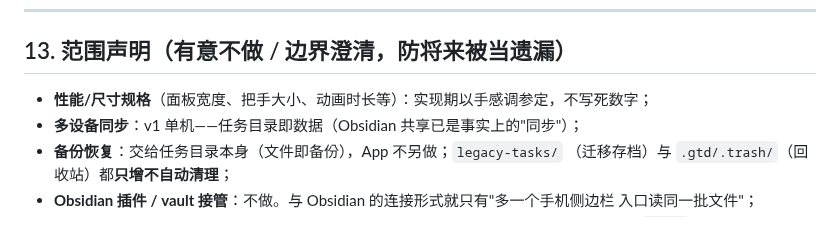
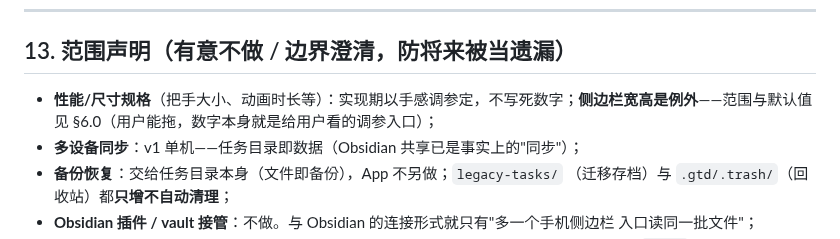
Before and after one commit to lumen-one/gtd_todo, a Markdown page: docs/ui-interaction.md, the part around the change. GitHub-like rendering.

Commit message:
docs: ui-interaction §13 尺寸规格条款为侧边栏宽高开例外
原条款"尺寸规格不写死数字"与 §6.0 新写死的宽高范围/默认值矛盾；
改为：把手大小、动画时长等仍不写死，侧边栏宽高例外（范围与默认值
见 §6.0——用户能拖，数字本身就是调参入口）。

```diff
--- a/docs/ui-interaction.md
+++ b/docs/ui-interaction.md
@@ -649,7 +649,7 @@ nextReminderAt = addWorkMinutes(now, interval)      # 提醒锚点，自动落
 
 ## 13. 范围声明（有意不做 / 边界澄清，防将来被当遗漏）
 
-- **性能/尺寸规格**（面板宽度、把手大小、动画时长等）：实现期以手感调参定，不写死数字；
+- **性能/尺寸规格**（把手大小、动画时长等）：实现期以手感调参定，不写死数字；**侧边栏宽高是例外**——范围与默认值见 §6.0（用户能拖，数字本身就是给用户看的调参入口）；
 - **多设备同步**：v1 单机——任务目录即数据（Obsidian 共享已是事实上的"同步"）；
 - **备份恢复**：交给任务目录本身（文件即备份），App 不另做；`legacy-tasks/`
   （迁移存档）与 `.gtd/.trash/`（回收站）都**只增不自动清理**；
```
